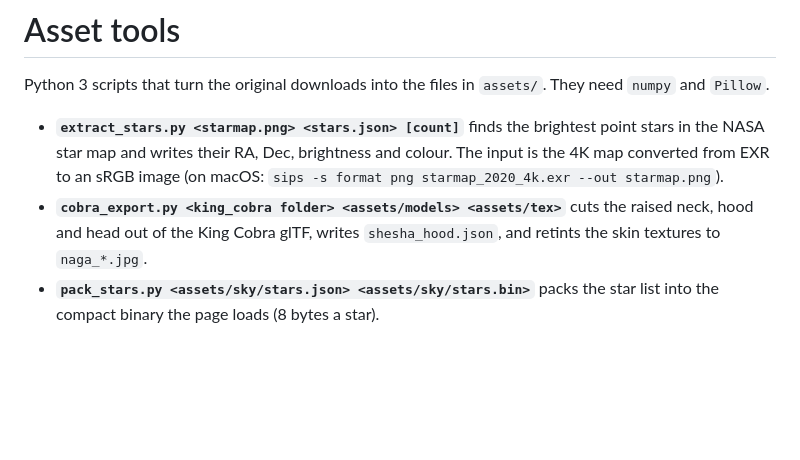
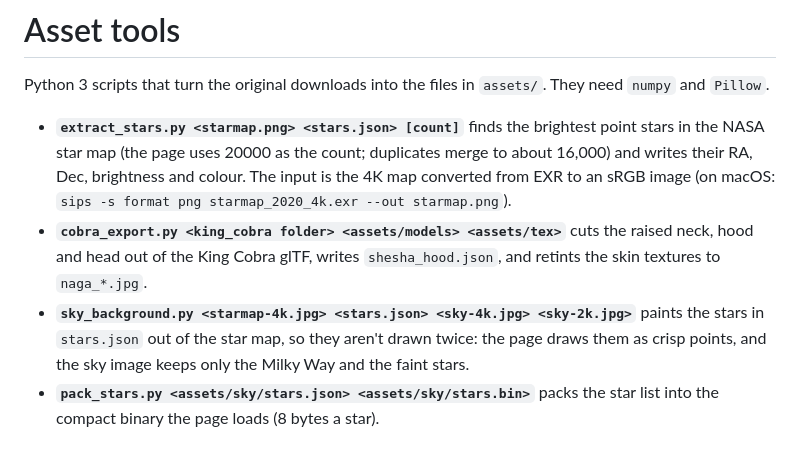
Before and after one commit to aarxa/loka, a Markdown page: tools/README.md, the part around the change. Rendered like a GitHub page; blank space fills up the shorter version.

```diff
--- a/tools/README.md
+++ b/tools/README.md
@@ -2,6 +2,7 @@
 
 Python 3 scripts that turn the original downloads into the files in `assets/`. They need `numpy` and `Pillow`.
 
-- **`extract_stars.py <starmap.png> <stars.json> [count]`** finds the brightest point stars in the NASA star map and writes their RA, Dec, brightness and colour. The input is the 4K map converted from EXR to an sRGB image (on macOS: `sips -s format png starmap_2020_4k.exr --out starmap.png`).
+- **`extract_stars.py <starmap.png> <stars.json> [count]`** finds the brightest point stars in the NASA star map (the page uses 20000 as the count; duplicates merge to about 16,000) and writes their RA, Dec, brightness and colour. The input is the 4K map converted from EXR to an sRGB image (on macOS: `sips -s format png starmap_2020_4k.exr --out starmap.png`).
 - **`cobra_export.py <king_cobra folder> <assets/models> <assets/tex>`** cuts the raised neck, hood and head out of the King Cobra glTF, writes `shesha_hood.json`, and retints the skin textures to `naga_*.jpg`.
+- **`sky_background.py <starmap-4k.jpg> <stars.json> <sky-4k.jpg> <sky-2k.jpg>`** paints the stars in `stars.json` out of the star map, so they aren't drawn twice: the page draws them as crisp points, and the sky image keeps only the Milky Way and the faint stars.
 - **`pack_stars.py <assets/sky/stars.json> <assets/sky/stars.bin>`** packs the star list into the compact binary the page loads (8 bytes a star).
```
Also changed, not shown: README.md (+1 -1 lines), assets/sky/sky-2k.jpg (added), assets/sky/sky-4k.jpg (added), assets/sky/starmap-2k.jpg (deleted), 5 other files.
